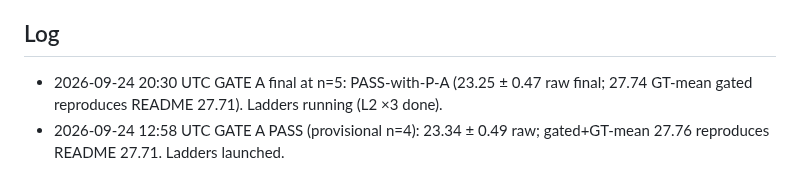
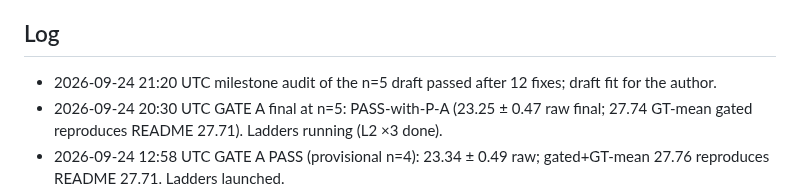
Before and after one commit to Limtriangle/paper, a Markdown page: ralph/STATUS.md, the part around the change. Drawn GitHub-style.

```diff
--- a/ralph/STATUS.md
+++ b/ralph/STATUS.md
@@ -23,6 +23,7 @@
 - writing: bind keys as they appear; never compute a number; storyline move 2 now has its first measured sentence (reproduction under upstream's reporting conditions).
 
 ## Log
+- 2026-09-24 21:20 UTC milestone audit of the n=5 draft passed after 12 fixes; draft fit for the author.
 - 2026-09-24 20:30 UTC GATE A final at n=5: PASS-with-P-A (23.25 ± 0.47 raw final; 27.74 GT-mean gated reproduces README 27.71). Ladders running (L2 ×3 done).
 - 2026-09-24 12:58 UTC GATE A PASS (provisional n=4): 23.34 ± 0.49 raw; gated+GT-mean 27.76 reproduces README 27.71. Ladders launched.
 - 2026-09-24 04:51 UTC GATE 0 PASS (author). 05:05 plan filled, Gate A launched, workers dispatched.
```
Also changed, not shown: ralph/DECISIONS.md (+1 -0 lines).
